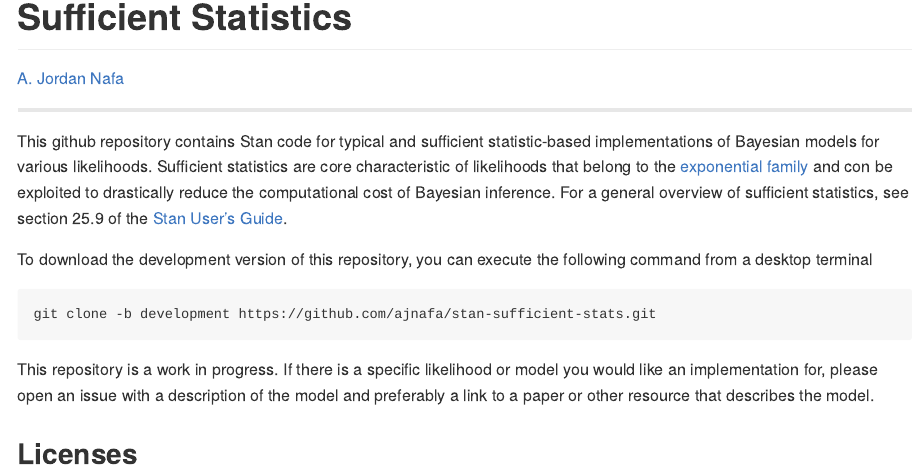
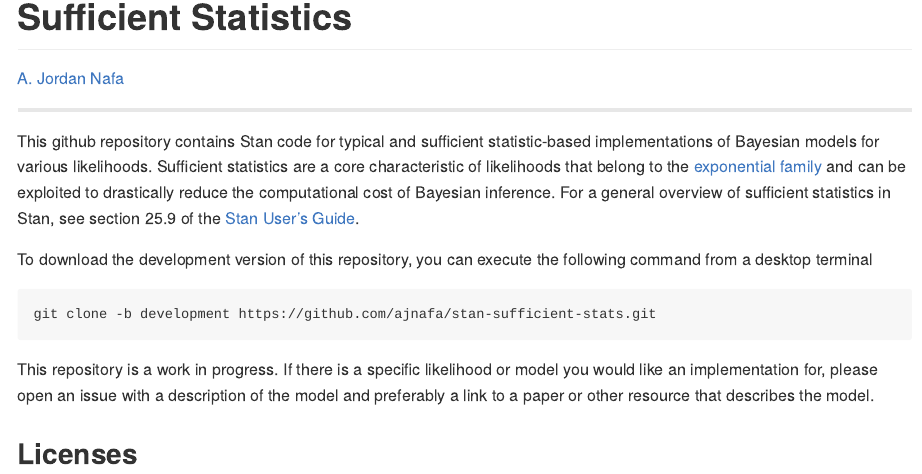
Before and after one commit to ajnafa/stan-sufficient-stats, a Quarto document (README.qmd): the page in a window 1100 px wide, from 80 px down. The pictures show the output file README.md that the author committed with the source, drawn offline in the style of GitHub.

Commit message:
Fixing a typo in the README

```diff
--- a/README.qmd
+++ b/README.qmd
@@ -11,10 +11,10 @@ html-math-method: webtex
 
 This github repository contains Stan code for typical and sufficient
 statistic-based implementations of Bayesian models for various
-likelihoods. Sufficient statistics are core characteristic of likelihoods
+likelihoods. Sufficient statistics are a core characteristic of likelihoods
 that belong to the [exponential family](https://en.wikipedia.org/wiki/Exponential_family)
-and con be exploited to drastically reduce the computational cost of
-Bayesian inference. For a general overview of sufficient statistics, see
+and can be exploited to drastically reduce the computational cost of
+Bayesian inference. For a general overview of sufficient statistics in Stan, see
 section 25.9 of the [Stan User's Guide](https://mc-stan.org/docs/stan-users-guide/exploiting-sufficient-statistics.html).
 
 To download the development version of this repository, you can execute the
```
Also changed, not shown: README.md.
